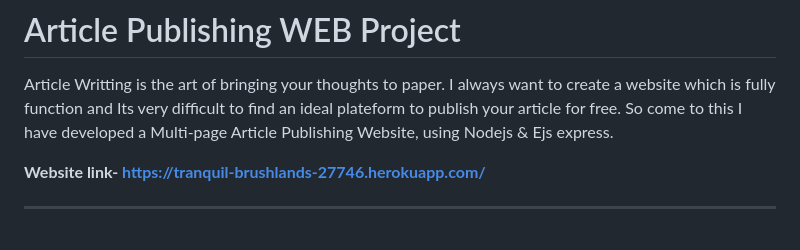
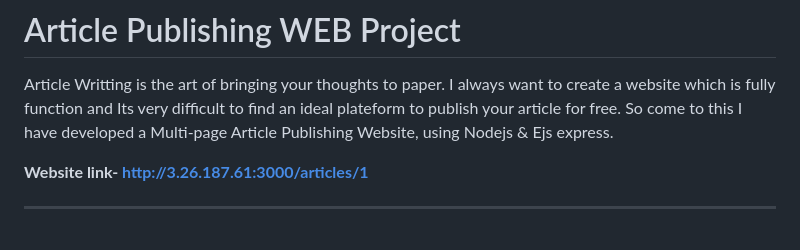
Before and after one commit to naveedamir484/ArticlePublishing-WebProject, a Markdown page: README.md, the part around the change. Drawn GitHub-style.

```diff
--- a/README.md
+++ b/README.md
@@ -4,7 +4,7 @@ Article Writting is the art of bringing your thoughts to paper. I always want to
 website which is fully function and Its very difficult to find an ideal plateform to
 publish your article for free. So come to this I have developed a Multi-page Article Publishing Website, using Nodejs & Ejs express.
 
-**Website link-  https://tranquil-brushlands-27746.herokuapp.com/**
+**Website link-  http://3.26.187.61:3000/articles/1**
 
  <hr></hr>
  <br>
```
